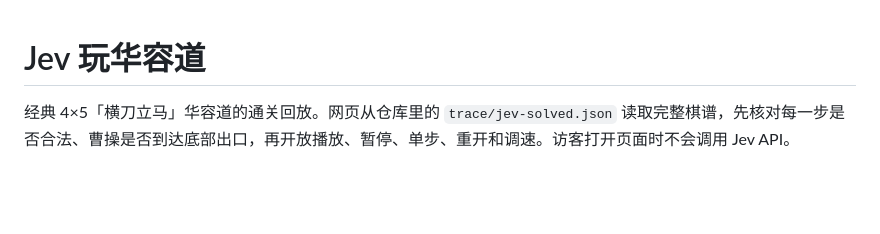
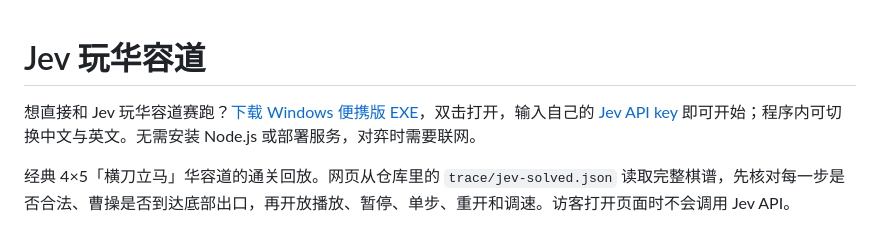
Before and after one commit to HamsterPark/Jev-Huarongdao, a Markdown page: README.md, the part around the change. Rendered like a GitHub page; blank space fills up the shorter version.

Commit message:
Link portable Huarong Dao race download

```diff
--- a/README.md
+++ b/README.md
@@ -1,4 +1,6 @@
 # Jev 玩华容道
+
+想直接和 Jev 玩华容道赛跑？[下载 Windows 便携版 EXE](https://github.com/HamsterPark/Jev-Xiangqi/releases/download/v1.1.0/Jev-Games-1.1.0-x64-portable.exe)，双击打开，输入自己的 [Jev API key](https://www.jevai.org/jev-api) 即可开始；程序内可切换中文与英文。无需安装 Node.js 或部署服务，对弈时需要联网。
 
 经典 4×5「横刀立马」华容道的通关回放。网页从仓库里的 `trace/jev-solved.json` 读取完整棋谱，先核对每一步是否合法、曹操是否到达底部出口，再开放播放、暂停、单步、重开和调速。访客打开页面时不会调用 Jev API。
 
```
